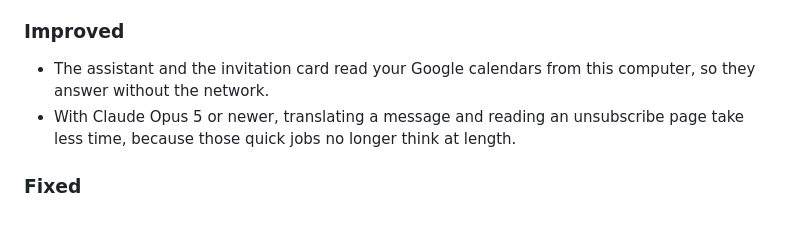
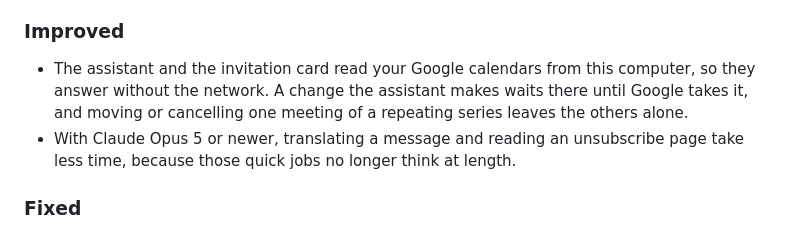
Before and after one commit to c9dev/penguin-mail, a Markdown page: CHANGELOG.md, the part around the change. Rendered like a GitHub page.

Commit message:
Say in the changelog that calendar changes wait for Google and touch one occurrence
The stage's line now covers what the fix wave made true: a change the assistant makes waits in the copy until Google takes it, and a change to one occurrence of a series reaches that occurrence alone. The other fixes correct an unreleased feature, so they get no line of their own.

```diff
--- a/CHANGELOG.md
+++ b/CHANGELOG.md
@@ -19,7 +19,9 @@ the [releases page](https://github.com/c9dev/penguin-mail/releases).
 ### Improved
 
 - The assistant and the invitation card read your Google calendars from
-  this computer, so they answer without the network.
+  this computer, so they answer without the network. A change the
+  assistant makes waits there until Google takes it, and moving or
+  cancelling one meeting of a repeating series leaves the others alone.
 - With Claude Opus 5 or newer, translating a message and reading an unsubscribe
   page take less time, because those quick jobs no longer think at length.
 
```
